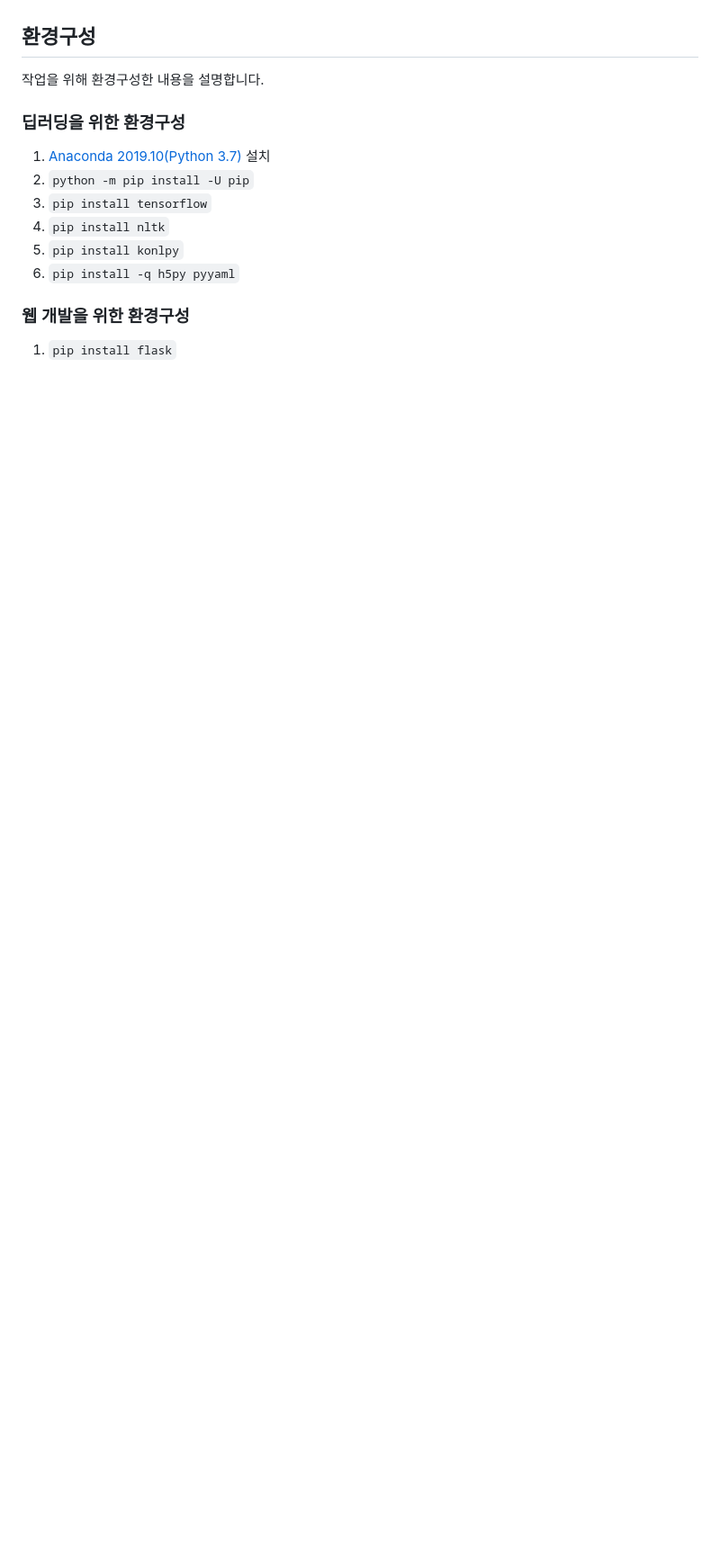
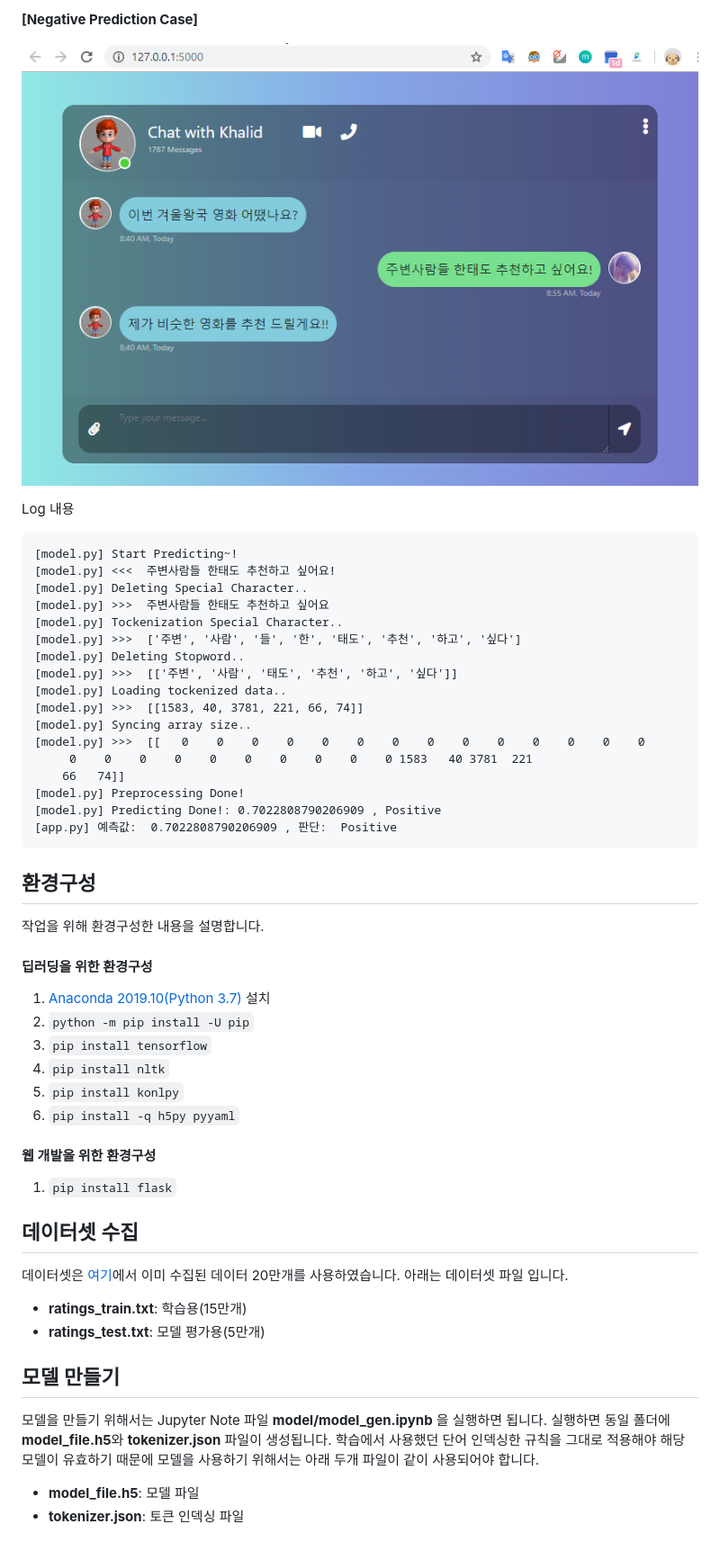
Before and after one commit to hyeongkyeong/deeplearning_practice1, a Markdown page: README.md, the part around the change printed below. Shown: that part at 90% size. Rendered like a GitHub page; pictures changed too: assets/markdown-img-paste-20191228010913.png (added); blank space fills up the shorter version.

````diff
--- a/README.md
+++ b/README.md
@@ -9,10 +42,35 @@
+**[Negative Prediction Case]**
+
+![](assets/markdown-img-paste-20191228010913.png)
+
+Log 내용
+
+```
+[model.py] Start Predicting~!
+[model.py] <<<  주변사람들 한태도 추천하고 싶어요!
+[model.py] Deleting Special Character..
+[model.py] >>>  주변사람들 한태도 추천하고 싶어요
+[model.py] Tockenization Special Character..
+[model.py] >>>  ['주변', '사람', '들', '한', '태도', '추천', '하고', '싶다']
+[model.py] Deleting Stopword..
+[model.py] >>>  [['주변', '사람', '태도', '추천', '하고', '싶다']]
+[model.py] Loading tockenized data..
+[model.py] >>>  [[1583, 40, 3781, 221, 66, 74]]
+[model.py] Syncing array size..
+[model.py] >>>  [[   0    0    0    0    0    0    0    0    0    0    0    0    0    0
+     0    0    0    0    0    0    0    0    0    0 1583   40 3781  221
+    66   74]]
+[model.py] Preprocessing Done!
+[model.py] Predicting Done!: 0.7022808790206909 , Positive
+[app.py] 예측값:  0.7022808790206909 , 판단:  Positive
+```
 
 
 ## 환경구성
 
 작업을 위해 환경구성한 내용을 설명합니다.
 
-### 딥러딩을 위한 환경구성
+#### 딥러딩을 위한 환경구성
 
   1. [Anaconda 2019.10(Python 3.7)](https://www.anaconda.com/distribution/#download-section) 설치
   2. `python -m pip install -U pip`
@@ -21,6 +79,22 @@
   5. `pip install konlpy`
   6. `pip install -q h5py pyyaml`
 
-### 웹 개발을 위한 환경구성
+#### 웹 개발을 위한 환경구성
 
   1. `pip install flask`
+
+## 데이터셋 수집
+
+데이터셋은 [여기](https://github.com/e9t/nsmc/)에서 이미 수집된 데이터 20만개를 사용하였습니다. 아래는 데이터셋 파일 입니다.
+
+  * **ratings_train.txt**: 학습용(15만개)
+  * **ratings_test.txt**: 모델 평가용(5만개)
+
+
+
+## 모델 만들기
+
+모델을 만들기 위해서는 Jupyter Note 파일 **model/model_gen.ipynb** 을 실행하면 됩니다. 실행하면 동일 폴더에 **model_file.h5**와 **tokenizer.json** 파일이 생성됩니다. 학습에서 사용했던 단어 인덱싱한 규칙을 그대로 적용해야 해당 모델이 유효하기 때문에 모델을 사용하기 위해서는 아래 두개 파일이 같이 사용되어야 합니다.
+
+  * **model_file.h5**: 모델 파일
+  * **tokenizer.json**: 토큰 인덱싱 파일
````
Also changed, not shown: other parts of README.md (+34 -1 lines), assets/markdown-img-paste-20191228010747.png (added), 8 other files.
